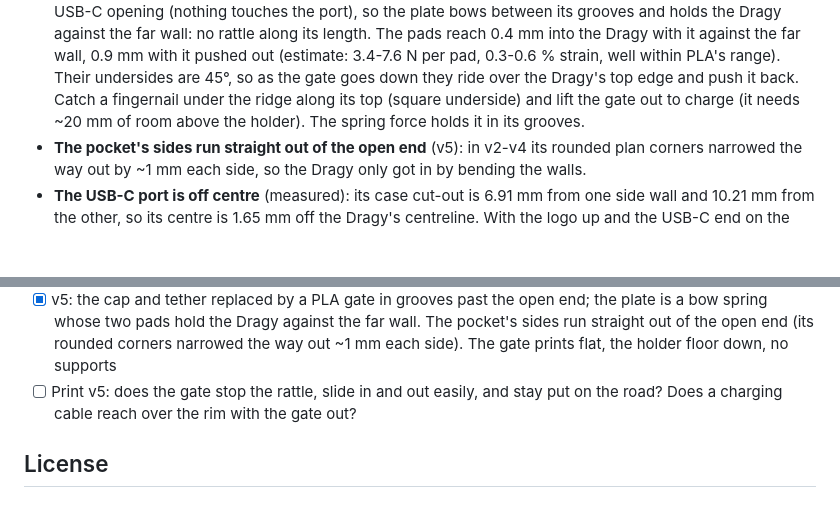
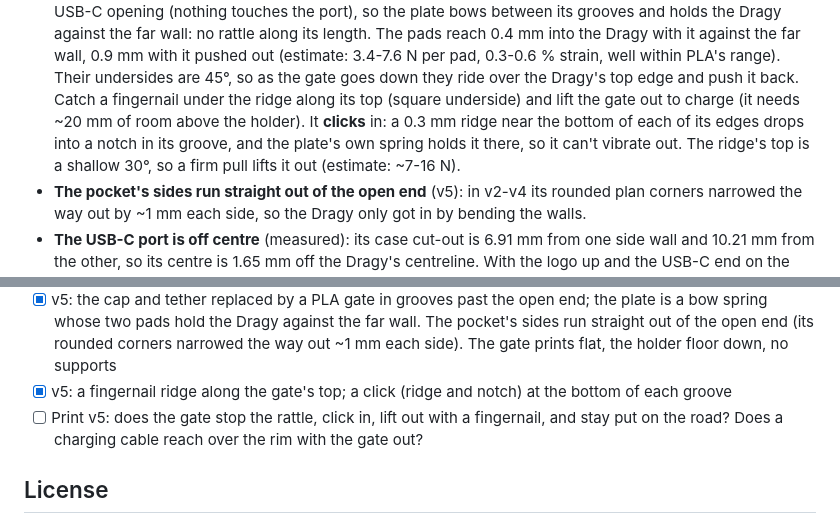
Before and after one commit to beadon/dragy-mount-radium-mach1s, a Markdown page: README.md, 2 parts joined by grey strips. Rendered like a GitHub page; blank space fills up the shorter version.

```diff
--- a/README.md
+++ b/README.md
@@ -54,7 +54,9 @@ See [PRINT_SETTINGS.md](PRINT_SETTINGS.md) for the slicer profile.
   with it against the far wall, 0.9 mm with it pushed out (estimate: 3.4-7.6 N per pad, 0.3-0.6 % strain,
   well within PLA's range). Their undersides are 45°, so as the gate goes down they ride over the Dragy's
   top edge and push it back. Catch a fingernail under the ridge along its top (square underside) and lift the gate out to charge
-  (it needs ~20 mm of room above the holder). The spring force holds it in its grooves.
+  (it needs ~20 mm of room above the holder). It **clicks** in: a 0.3 mm ridge near the bottom of each of its edges
+  drops into a notch in its groove, and the plate's own spring holds it there, so it can't vibrate out. The ridge's
+  top is a shallow 30°, so a firm pull lifts it out (estimate: ~7-16 N).
 - **The pocket's sides run straight out of the open end** (v5): in v2-v4 its rounded plan corners narrowed
   the way out by ~1 mm each side, so the Dragy only got in by bending the walls.
 - **The USB-C port is off centre** (measured): its case cut-out is 6.91 mm from one side wall and 10.21 mm
@@ -107,7 +109,8 @@ shoe not dropping into the hole or not locking, a pinched mesh).
 - [x] v5: the cap and tether replaced by a PLA gate in grooves past the open end; the plate is a bow spring whose two
   pads hold the Dragy against the far wall. The pocket's sides run straight out of the open end (its rounded
   corners narrowed the way out ~1 mm each side). The gate prints flat, the holder floor down, no supports
-- [ ] Print v5: does the gate stop the rattle, slide in and out easily, and stay put on the road? Does a charging cable
+- [x] v5: a fingernail ridge along the gate's top; a click (ridge and notch) at the bottom of each groove
+- [ ] Print v5: does the gate stop the rattle, click in, lift out with a fingernail, and stay put on the road? Does a charging cable
   reach over the rim with the gate out?
 
 ## License
```
Also changed, not shown: docs/render.png, 4 other files.
